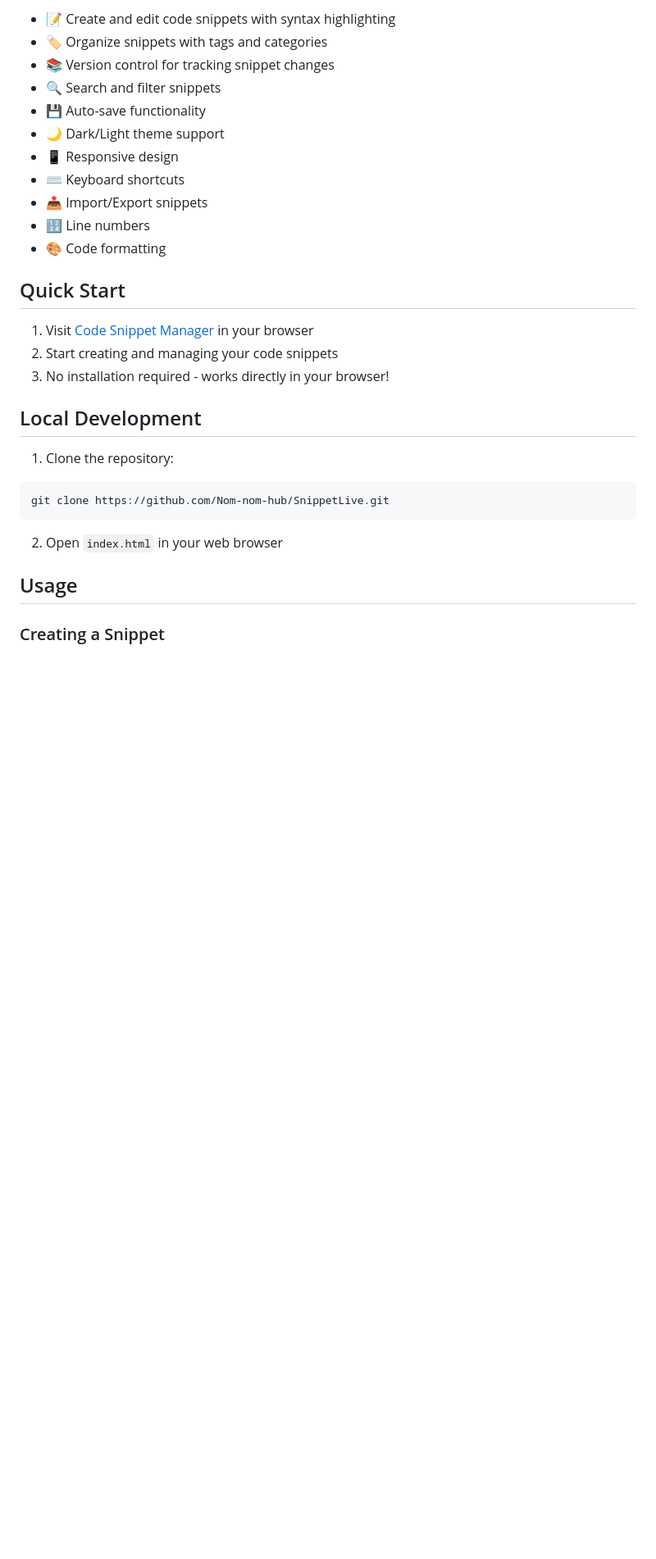
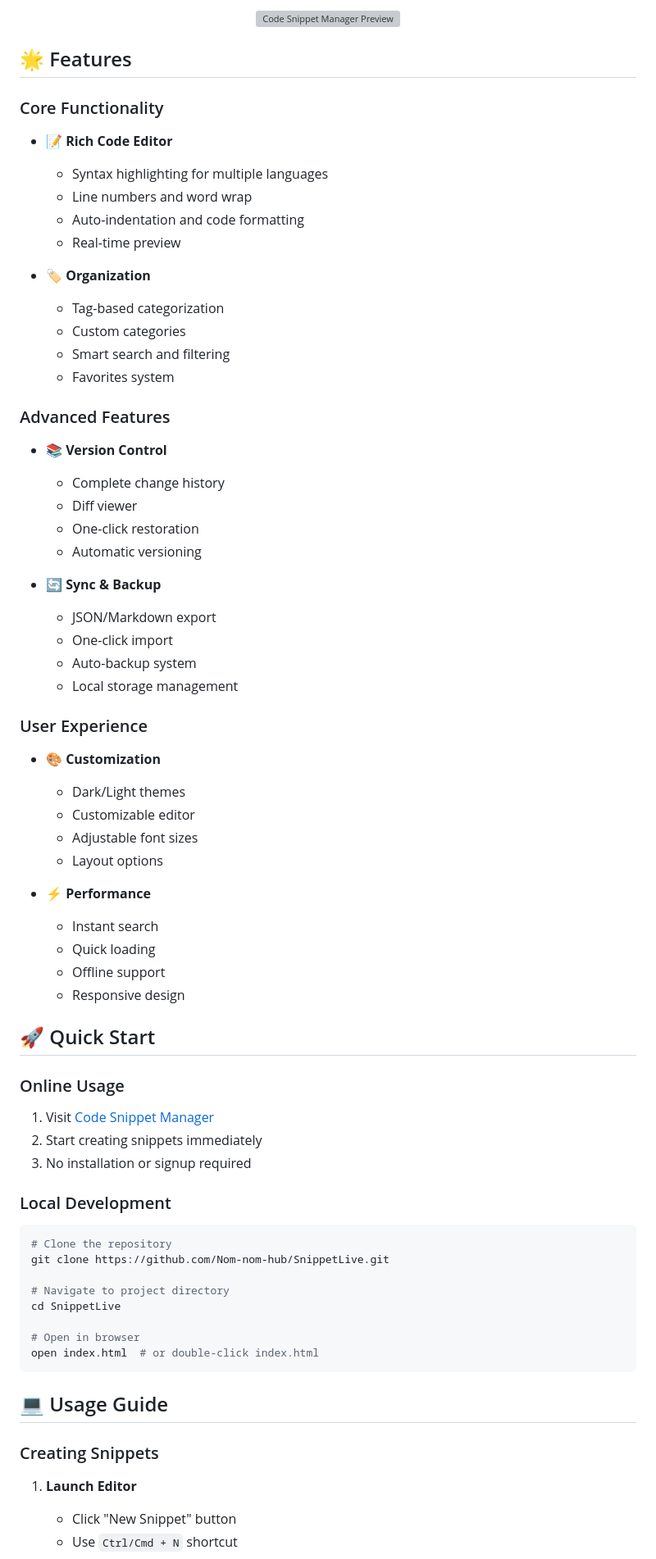
Before and after one commit to Nom-nom-hub/SnippetLive, a Markdown page: README.md, the part around one of its changes. Shown at 82% size. GitHub-like rendering; blank space fills up the shorter version; grey boxes are pictures that could not be loaded.

Commit message:
Refactor README with comprehensive project overview and enhanced documentation

````diff
--- a/README.md
+++ b/README.md
@@ -12,32 +14,73 @@ A modern, browser-based code snippet manager that helps developers store, organi
 
-- 📝 Create and edit code snippets with syntax highlighting
-- 🏷️ Organize snippets with tags and categories
-- 📚 Version control for tracking snippet changes
-- 🔍 Search and filter snippets
-- 💾 Auto-save functionality
-- 🌙 Dark/Light theme support
-- 📱 Responsive design
-- ⌨️ Keyboard shortcuts
-- 📤 Import/Export snippets
-- 🔢 Line numbers
-- 🎨 Code formatting
+![Code Snippet Manager Preview](path-to-your-screenshot.png)
 
-## Quick Start
+</div>
 
-1. Visit [Code Snippet Manager](https://nom-nom-hub.github.io/SnippetLive/) in your browser
-2. Start creating and managing your code snippets
-3. No installation required - works directly in your browser!
+## 🌟 Features
 
-## Local Development
+### Core Functionality
+- **📝 Rich Code Editor**
+  - Syntax highlighting for multiple languages
+  - Line numbers and word wrap
+  - Auto-indentation and code formatting
+  - Real-time preview
 
-1. Clone the repository:
+- **🏷️ Organization**
+  - Tag-based categorization
+  - Custom categories
+  - Smart search and filtering
+  - Favorites system
+
+### Advanced Features
+- **📚 Version Control**
+  - Complete change history
+  - Diff viewer
+  - One-click restoration
+  - Automatic versioning
+
+- **🔄 Sync & Backup**
+  - JSON/Markdown export
+  - One-click import
+  - Auto-backup system
+  - Local storage management
+
+### User Experience
+- **🎨 Customization**
+  - Dark/Light themes
+  - Customizable editor
+  - Adjustable font sizes
+  - Layout options
+
+- **⚡ Performance**
+  - Instant search
+  - Quick loading
+  - Offline support
+  - Responsive design
+
+## 🚀 Quick Start
+
+### Online Usage
+1. Visit [Code Snippet Manager](https://nom-nom-hub.github.io/SnippetLive/)
+2. Start creating snippets immediately
+3. No installation or signup required
+
+### Local Development
 ```bash
+# Clone the repository
 git clone https://github.com/Nom-nom-hub/SnippetLive.git
+
+# Navigate to project directory
+cd SnippetLive
+
+# Open in browser
+open index.html  # or double-click index.html
 ```
 
-2. Open `index.html` in your web browser
+## 💻 Usage Guide
 
-## Usage
+### Creating Snippets
 
-### Creating a Snippet
+1. **Launch Editor**
+   - Click "New Snippet" button
+   - Use `Ctrl/Cmd + N` shortcut
 
````
Also changed, not shown: other parts of README.md (+79 -68 lines).
